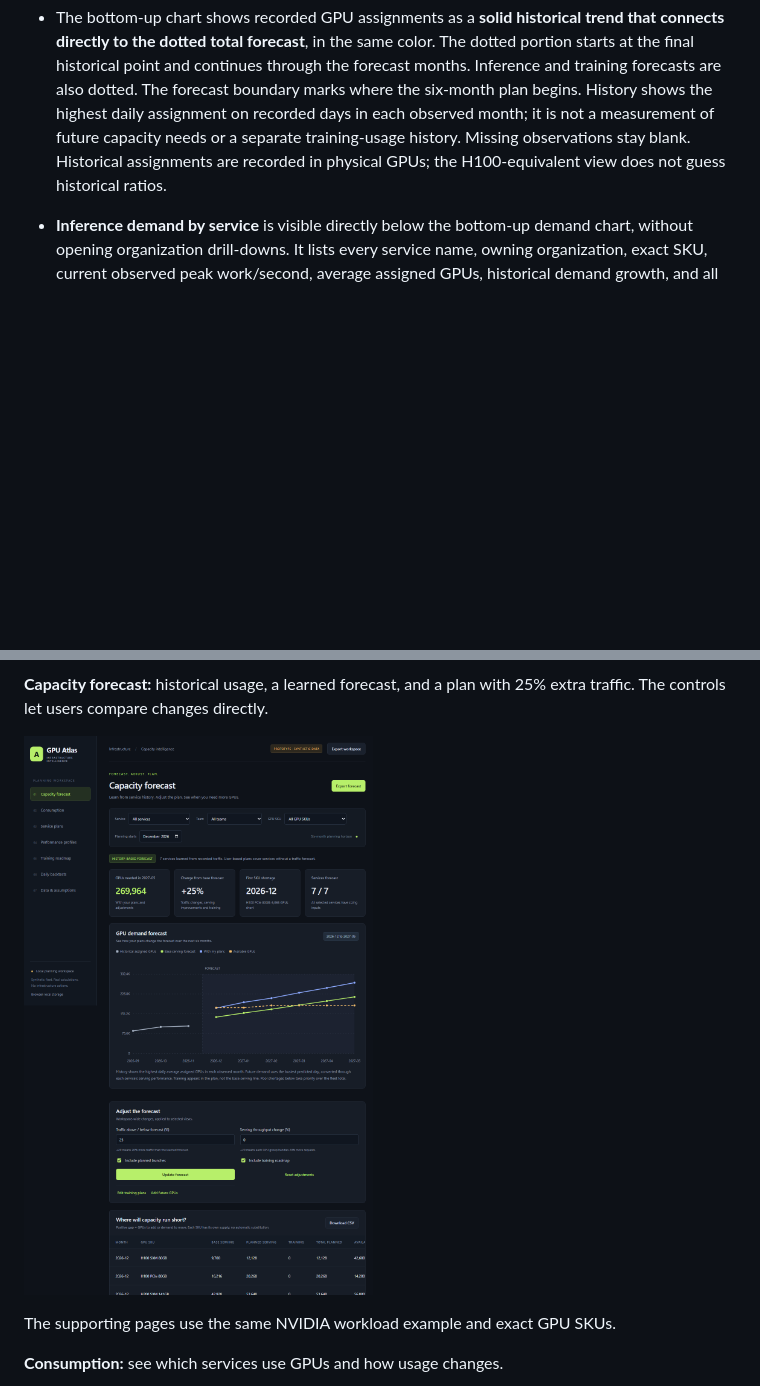
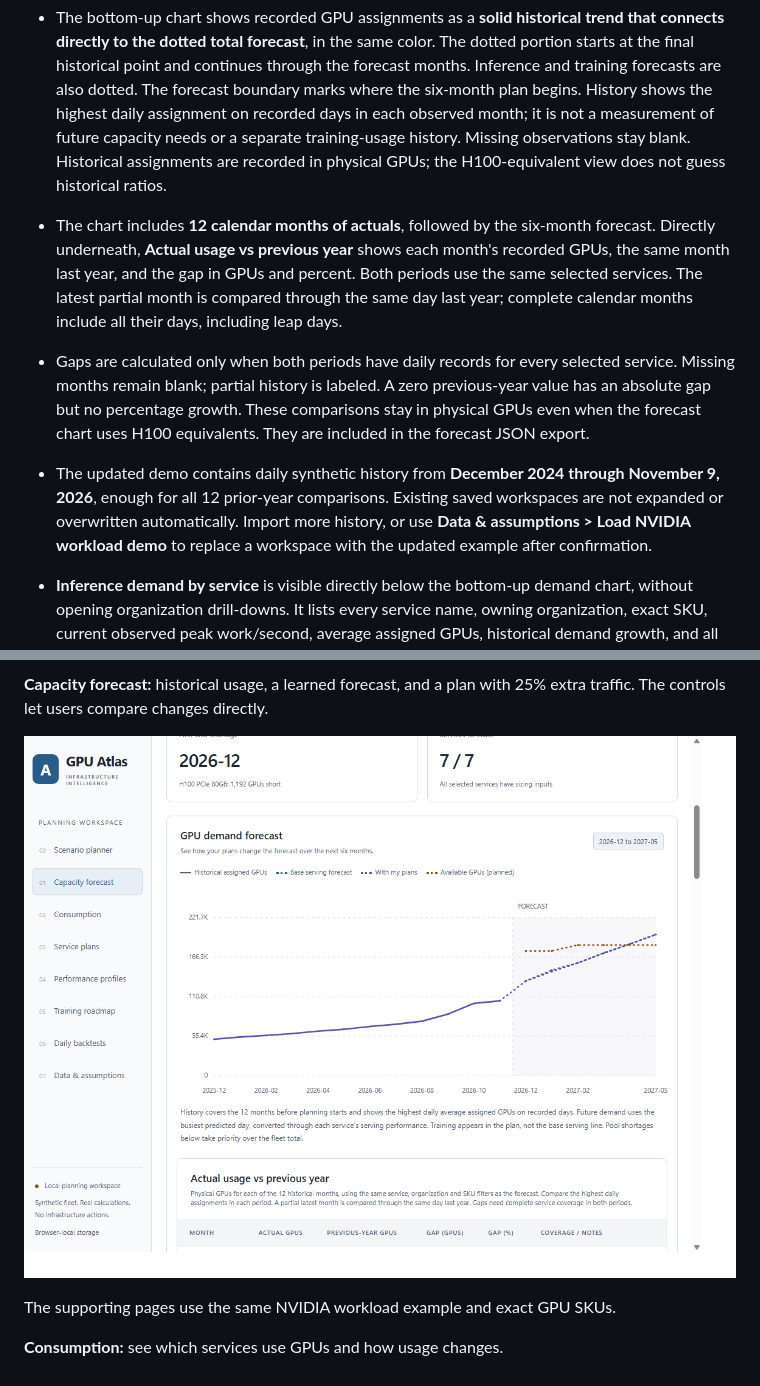
Before and after one commit to samimriaz/gpu-capacity-planner, a Markdown page: README.md, 2 parts joined by grey strips. Drawn GitHub-style; pictures changed too: docs/screenshots/capacity-forecast.png; blank space fills up the shorter version.

Commit message:
Show annual GPU history and previous-year capacity gaps
Co-authored-by: Copilot <223556219+Copilot@users.noreply.github.com>

```diff
--- a/README.md
+++ b/README.md
@@ -99,6 +99,22 @@ service, month, growth, and filters.
   not a measurement of future capacity needs or a separate training-usage
   history. Missing observations stay blank. Historical assignments are recorded
   in physical GPUs; the H100-equivalent view does not guess historical ratios.
+- The chart includes **12 calendar months of actuals**, followed by the six-month
+  forecast. Directly underneath, **Actual usage vs previous year** shows each
+  month's recorded GPUs, the same month last year, and the gap in GPUs and
+  percent. Both periods use the same selected services. The latest partial
+  month is compared through the same day last year; complete calendar months
+  include all their days, including leap days.
+- Gaps are calculated only when both periods have daily records for every
+  selected service. Missing months remain blank; partial history is labeled.
+  A zero previous-year value has an absolute gap but no percentage growth.
+  These comparisons stay in physical GPUs even when the forecast chart uses
+  H100 equivalents. They are included in the forecast JSON export.
+- The updated demo contains daily synthetic history from **December 2024 through
+  November 9, 2026**, enough for all 12 prior-year comparisons. Existing saved
+  workspaces are not expanded or overwritten automatically. Import more history,
+  or use **Data & assumptions > Load NVIDIA workload demo** to replace a workspace
+  with the updated example after confirmation.
 - **Inference demand by service** is visible directly below the bottom-up demand
   chart, without opening organization drill-downs. It lists every service name,
   owning organization, exact SKU, current observed peak work/second, average
```
Also changed, not shown: 5 other files.
